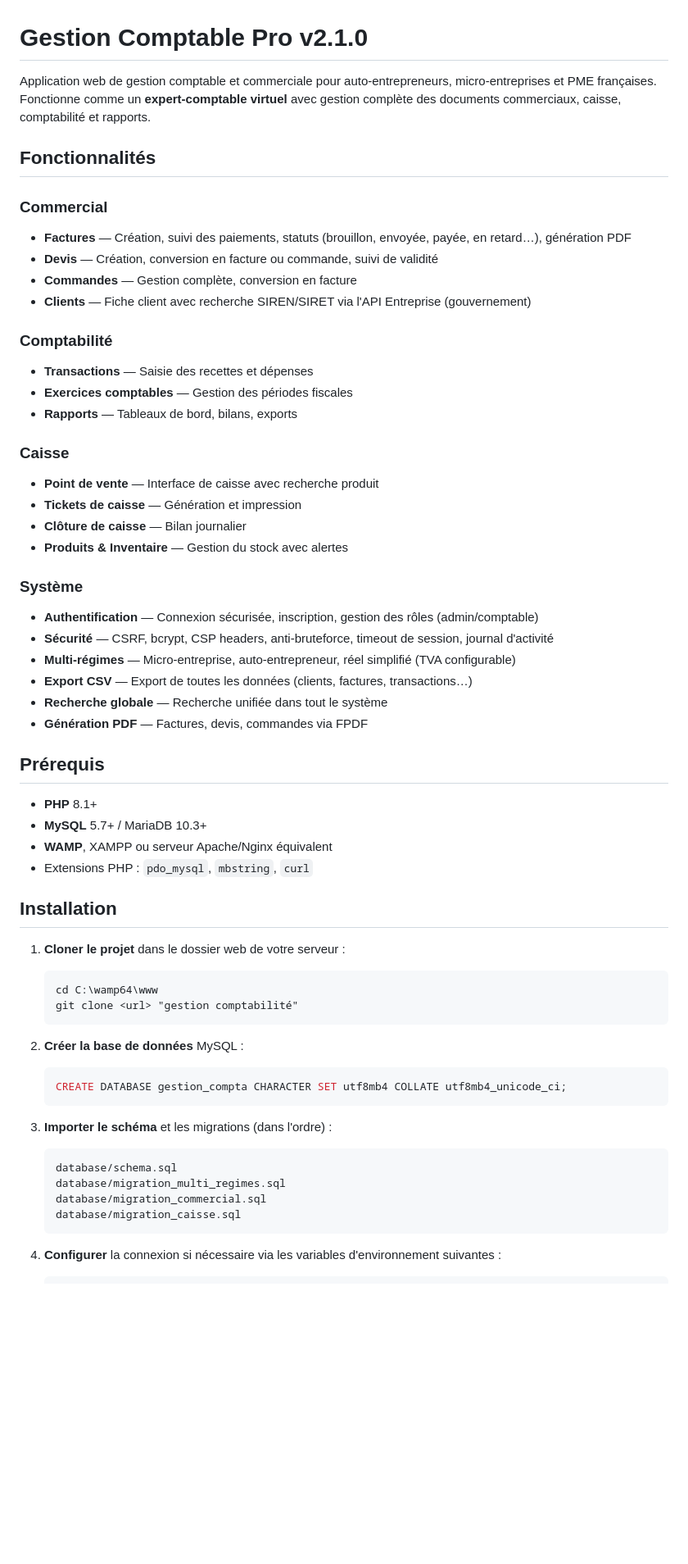
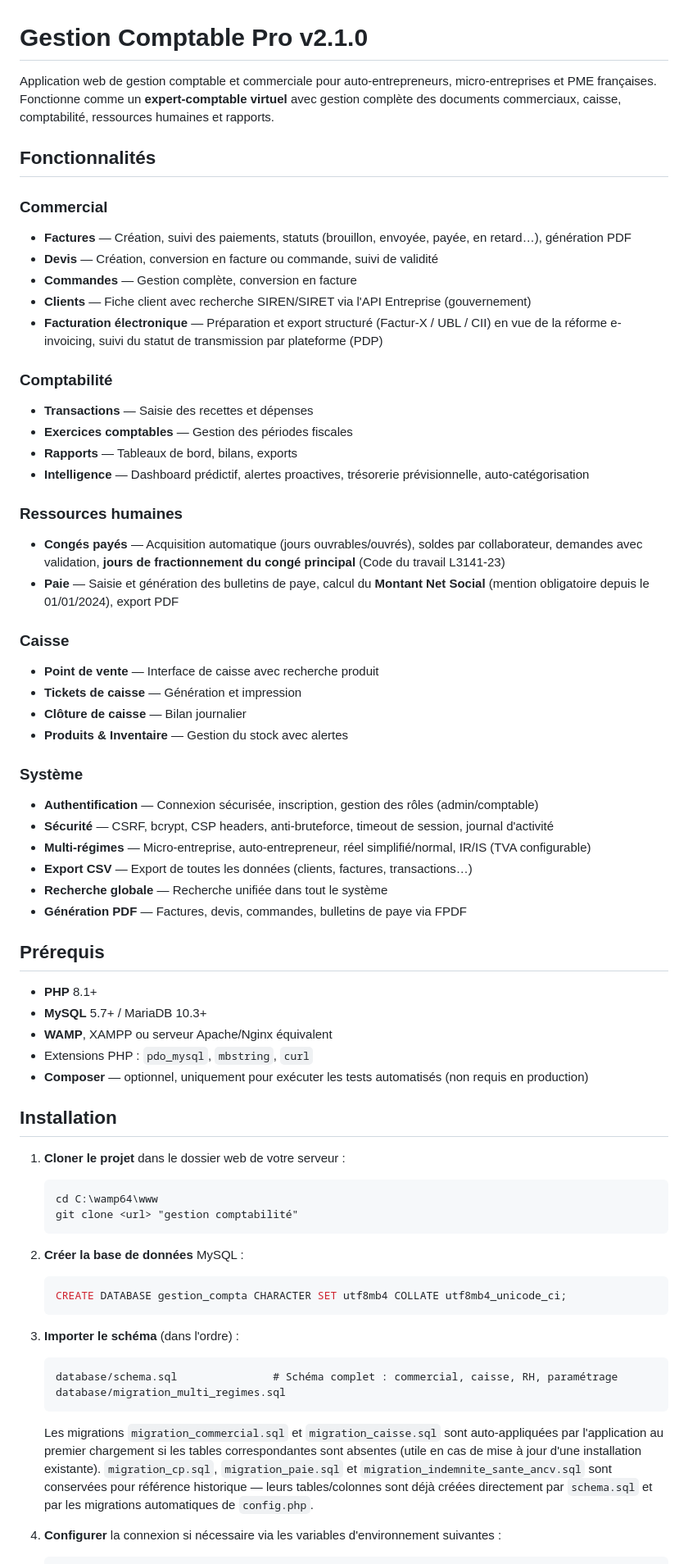
Before and after one commit to nphilmon/gestion-comptabilit-, a Markdown page: README.md, the part around one of its changes. Shown at 82% size. Drawn GitHub-style; blank space fills up the shorter version.

````diff
--- a/README.md
+++ b/README.md
@@ -1,6 +1,6 @@
 # Gestion Comptable Pro v2.1.0
 
-Application web de gestion comptable et commerciale pour auto-entrepreneurs, micro-entreprises et PME françaises. Fonctionne comme un **expert-comptable virtuel** avec gestion complète des documents commerciaux, caisse, comptabilité et rapports.
+Application web de gestion comptable et commerciale pour auto-entrepreneurs, micro-entreprises et PME françaises. Fonctionne comme un **expert-comptable virtuel** avec gestion complète des documents commerciaux, caisse, comptabilité, ressources humaines et rapports.
 
 ## Fonctionnalités
 
@@ -9,11 +9,17 @@ Application web de gestion comptable et commerciale pour auto-entrepreneurs, mic
 - **Devis** — Création, conversion en facture ou commande, suivi de validité
 - **Commandes** — Gestion complète, conversion en facture
 - **Clients** — Fiche client avec recherche SIREN/SIRET via l'API Entreprise (gouvernement)
+- **Facturation électronique** — Préparation et export structuré (Factur-X / UBL / CII) en vue de la réforme e-invoicing, suivi du statut de transmission par plateforme (PDP)
 
 ### Comptabilité
 - **Transactions** — Saisie des recettes et dépenses
 - **Exercices comptables** — Gestion des périodes fiscales
 - **Rapports** — Tableaux de bord, bilans, exports
+- **Intelligence** — Dashboard prédictif, alertes proactives, trésorerie prévisionnelle, auto-catégorisation
+
+### Ressources humaines
+- **Congés payés** — Acquisition automatique (jours ouvrables/ouvrés), soldes par collaborateur, demandes avec validation, **jours de fractionnement du congé principal** (Code du travail L3141-23)
+- **Paie** — Saisie et génération des bulletins de paye, calcul du **Montant Net Social** (mention obligatoire depuis le 01/01/2024), export PDF
 
 ### Caisse
 - **Point de vente** — Interface de caisse avec recherche produit
@@ -24,10 +30,10 @@ Application web de gestion comptable et commerciale pour auto-entrepreneurs, mic
 ### Système
 - **Authentification** — Connexion sécurisée, inscription, gestion des rôles (admin/comptable)
 - **Sécurité** — CSRF, bcrypt, CSP headers, anti-bruteforce, timeout de session, journal d'activité
-- **Multi-régimes** — Micro-entreprise, auto-entrepreneur, réel simplifié (TVA configurable)
+- **Multi-régimes** — Micro-entreprise, auto-entrepreneur, réel simplifié/normal, IR/IS (TVA configurable)
 - **Export CSV** — Export de toutes les données (clients, factures, transactions…)
 - **Recherche globale** — Recherche unifiée dans tout le système
-- **Génération PDF** — Factures, devis, commandes via FPDF
+- **Génération PDF** — Factures, devis, commandes, bulletins de paye via FPDF
 
 ## Prérequis
 
@@ -35,6 +41,7 @@ Application web de gestion comptable et commerciale pour auto-entrepreneurs, mic
 - **MySQL** 5.7+ / MariaDB 10.3+
 - **WAMP**, XAMPP ou serveur Apache/Nginx équivalent
 - Extensions PHP : `pdo_mysql`, `mbstring`, `curl`
+- **Composer** — optionnel, uniquement pour exécuter les tests automatisés (non requis en production)
 
 ## Installation
 
@@ -49,13 +56,12 @@ Application web de gestion comptable et commerciale pour auto-entrepreneurs, mic
    CREATE DATABASE gestion_compta CHARACTER SET utf8mb4 COLLATE utf8mb4_unicode_ci;
    ```
 
-3. **Importer le schéma** et les migrations (dans l'ordre) :
+3. **Importer le schéma** (dans l'ordre) :
    ```
-   database/schema.sql
+   database/schema.sql               # Schéma complet : commercial, caisse, RH, paramétrage
    database/migration_multi_regimes.sql
-   database/migration_commercial.sql
-   database/migration_caisse.sql
    ```
+   Les migrations `migration_commercial.sql` et `migration_caisse.sql` sont auto-appliquées par l'application au premier chargement si les tables correspondantes sont absentes (utile en cas de mise à jour d'une installation existante). `migration_cp.sql`, `migration_paie.sql` et `migration_indemnite_sante_ancv.sql` sont conservées pour référence historique — leurs tables/colonnes sont déjà créées directement par `schema.sql` et par les migrations automatiques de `config.php`.
 
 4. **Configurer** la connexion si nécessaire via les variables d'environnement suivantes :
    ```powershell
````
Also changed, not shown: other parts of README.md (+55 -46 lines).
